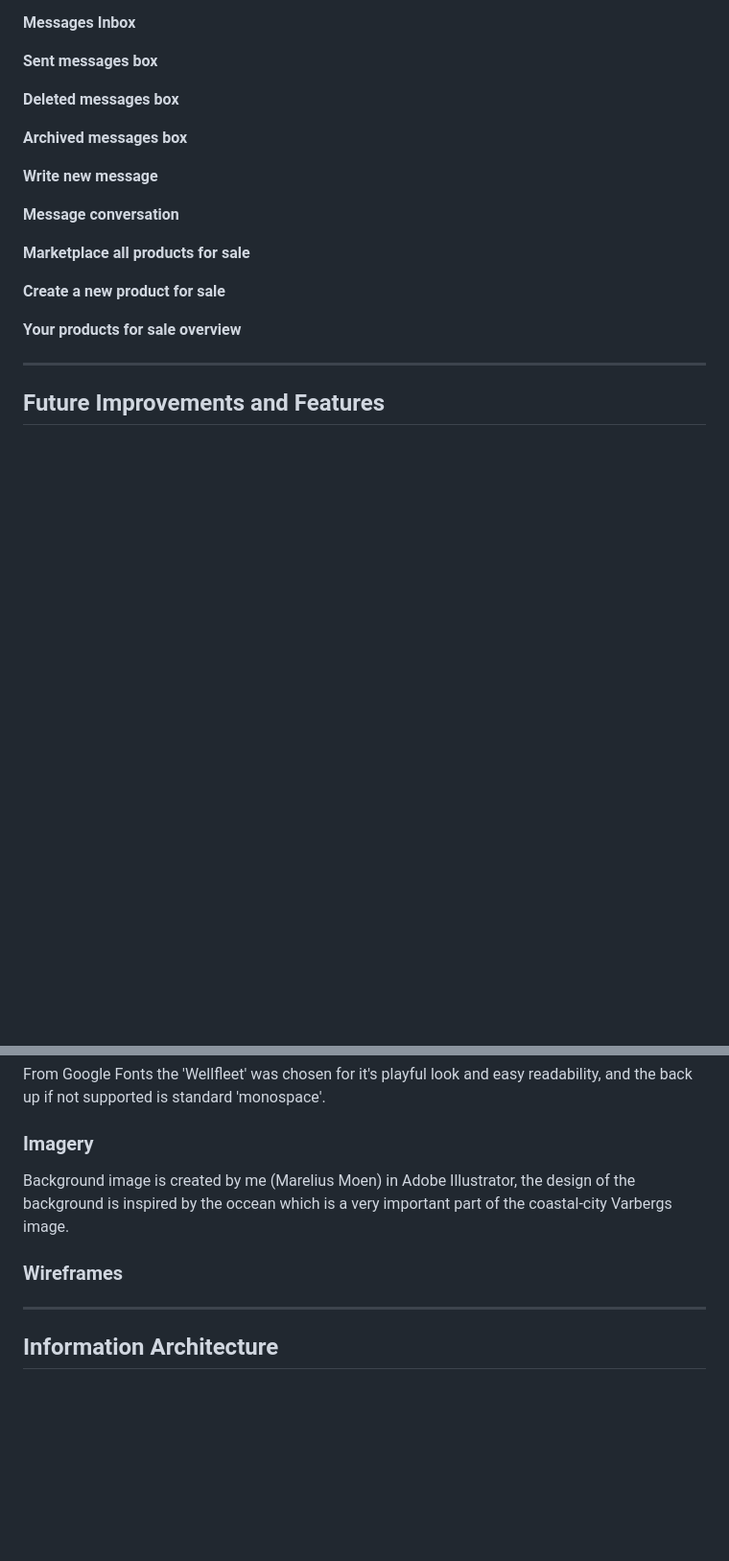
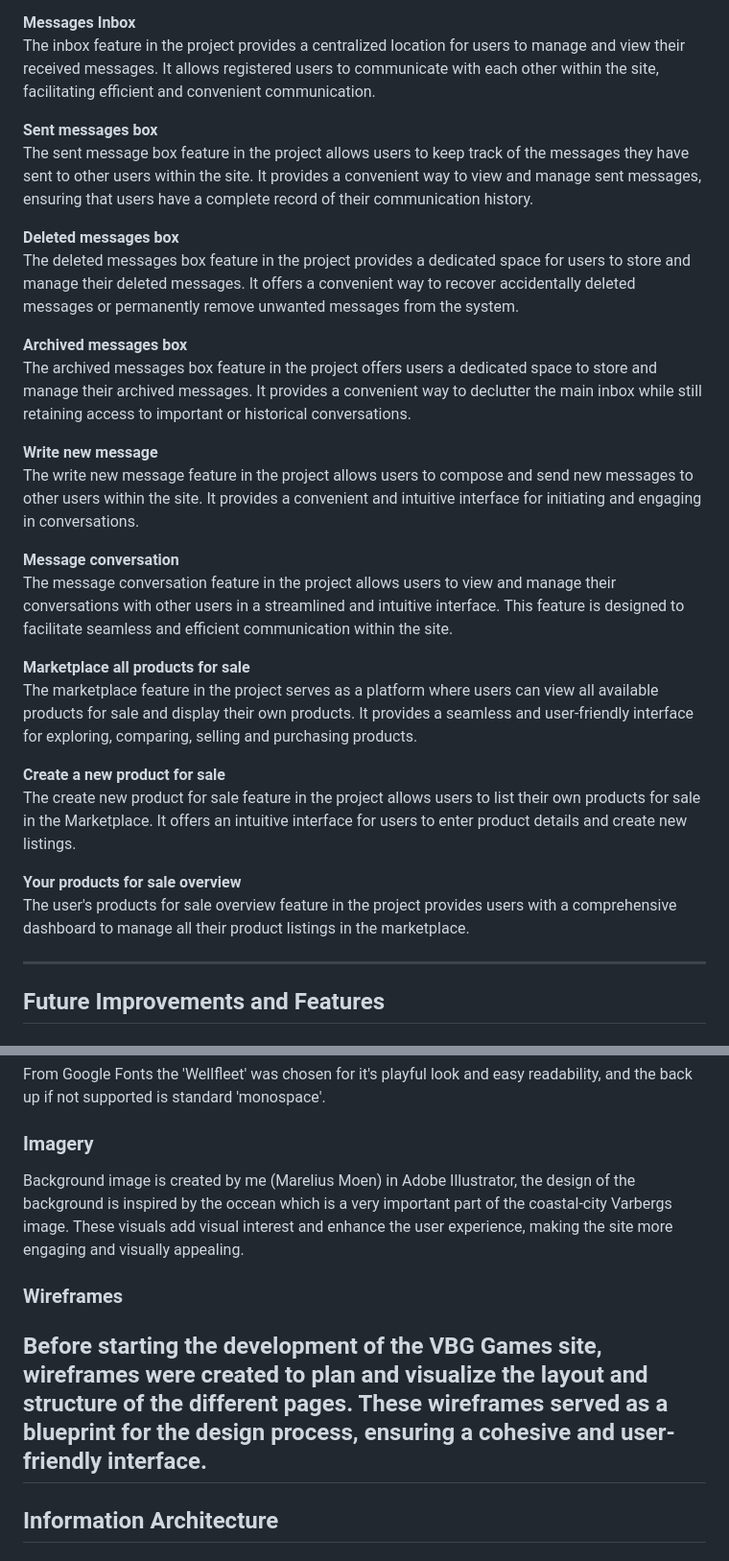
Before and after one commit to Mareliusmoen/varberg-games, a Markdown page: README.md, 2 parts joined by grey strips. Shown: that part at 96% size. GitHub-like rendering; blank space fills up the shorter version.

Commit message:
add feature descriptions to readme.md

```diff
--- a/README.md
+++ b/README.md
@@ -136,24 +136,31 @@ This page lists all the events you have oined/created.
 Each event lists the event title, description, host, time and date, how many participants and 3 buttons: Communicate(opens a message-board for the specific event), a gray joined "button", and if you are the creator of the event you have a delete button so you can delete the event. All events are sorted so the events that are happing soonest is displayed at the top if the list and sorted in descending order. There is also a code running in heroku everyday at midnight that deletes all events that happened during the day.
 
 **Messages Inbox**<br>
-
+The inbox feature in the project provides a centralized location for users to manage and view their received messages. It allows registered users to communicate with each other within the site, facilitating efficient and convenient communication.
 
 **Sent messages box**<br>
+The sent message box feature in the project allows users to keep track of the messages they have sent to other users within the site. It provides a convenient way to view and manage sent messages, ensuring that users have a complete record of their communication history.
 
 **Deleted messages box**<br>
+The deleted messages box feature in the project provides a dedicated space for users to store and manage their deleted messages. It offers a convenient way to recover accidentally deleted messages or permanently remove unwanted messages from the system.
 
 **Archived messages box**<br>
+The archived messages box feature in the project offers users a dedicated space to store and manage their archived messages. It provides a convenient way to declutter the main inbox while still retaining access to important or historical conversations.
 
 **Write new message**<br>
+The write new message feature in the project allows users to compose and send new messages to other users within the site. It provides a convenient and intuitive interface for initiating and engaging in conversations.
 
 **Message conversation**<br>
+The message conversation feature in the project allows users to view and manage their conversations with other users in a streamlined and intuitive interface. This feature is designed to facilitate seamless and efficient communication within the site.
 
 **Marketplace all products for sale**<br>
+The marketplace feature in the project serves as a platform where users can view all available products for sale and display their own products. It provides a seamless and user-friendly interface for exploring, comparing, selling and purchasing products.
 
 **Create a new product for sale**<br>
+The create new product for sale feature in the project allows users to list their own products for sale in the Marketplace. It offers an intuitive interface for users to enter product details and create new listings.
 
 **Your products for sale overview**<br>
-
+The user's products for sale overview feature in the project provides users with a comprehensive dashboard to manage all their product listings in the marketplace.
 
 
 ---
@@ -190,10 +197,10 @@ R185 G24 B24 <div style="width: 50px; height: 50px; background-color: rgb(185, 2
 From Google Fonts the 'Wellfleet' was chosen for it's playful look and easy readability, and the back up if not supported is standard 'monospace'.
 
 ### Imagery
-Background image is created by me (Marelius Moen) in Adobe Illustrator, the design of the background is inspired by the occean which is a very important part of the coastal-city Varbergs image.
+Background image is created by me (Marelius Moen) in Adobe Illustrator, the design of the background is inspired by the occean which is a very important part of the coastal-city Varbergs image. These visuals add visual interest and enhance the user experience, making the site more engaging and visually appealing.
 
 ### Wireframes
-
+Before starting the development of the VBG Games site, wireframes were created to plan and visualize the layout and structure of the different pages. These wireframes served as a blueprint for the design process, ensuring a cohesive and user-friendly interface.
 ---
 
 ## Information Architecture
```
